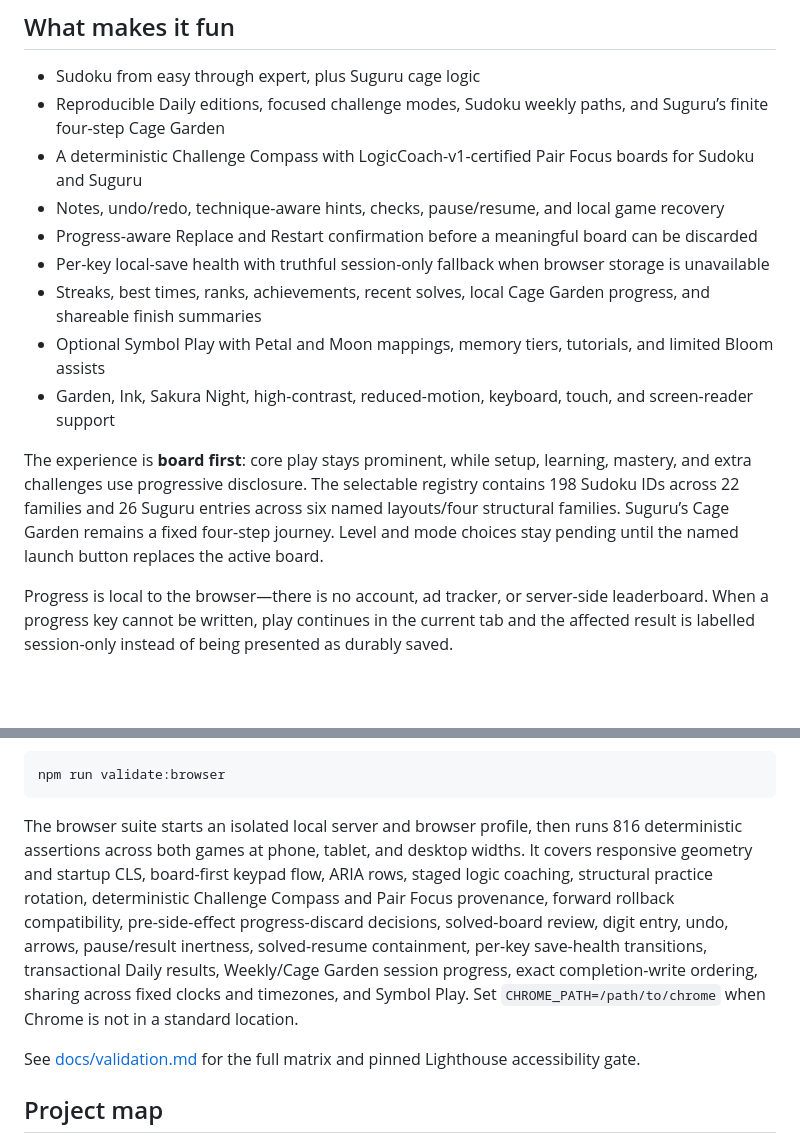
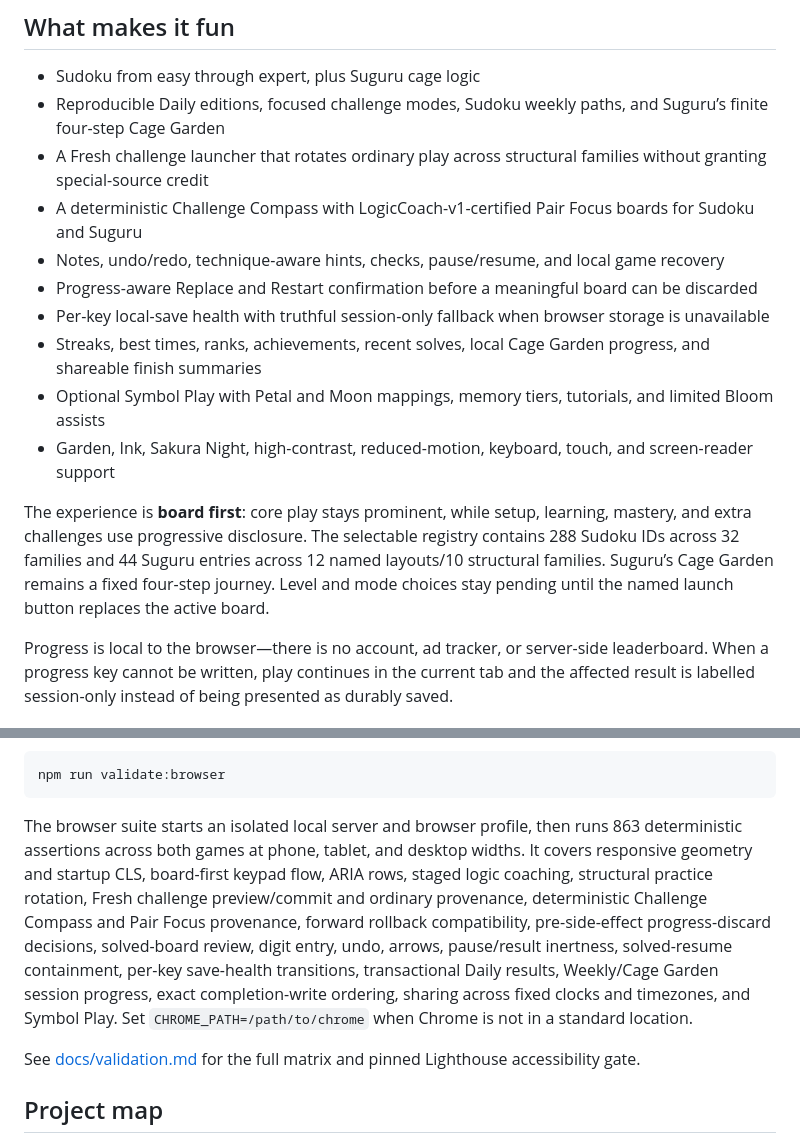
Before and after one commit to dmoliveira/play-sudoku-online, a Markdown page: README.md, 2 parts joined by grey strips. Drawn GitHub-style; blank space fills up the shorter version.

Commit message:
Document diverse challenge release

````diff
--- a/README.md
+++ b/README.md
@@ -8,6 +8,7 @@ A calm, Japanese-inspired home for Sudoku and Suguru, built with plain HTML, CSS
 
 - Sudoku from easy through expert, plus Suguru cage logic
 - Reproducible Daily editions, focused challenge modes, Sudoku weekly paths, and Suguru’s finite four-step Cage Garden
+- A Fresh challenge launcher that rotates ordinary play across structural families without granting special-source credit
 - A deterministic Challenge Compass with LogicCoach-v1-certified Pair Focus boards for Sudoku and Suguru
 - Notes, undo/redo, technique-aware hints, checks, pause/resume, and local game recovery
 - Progress-aware Replace and Restart confirmation before a meaningful board can be discarded
@@ -16,7 +17,7 @@ A calm, Japanese-inspired home for Sudoku and Suguru, built with plain HTML, CSS
 - Optional Symbol Play with Petal and Moon mappings, memory tiers, tutorials, and limited Bloom assists
 - Garden, Ink, Sakura Night, high-contrast, reduced-motion, keyboard, touch, and screen-reader support
 
-The experience is **board first**: core play stays prominent, while setup, learning, mastery, and extra challenges use progressive disclosure. The selectable registry contains 198 Sudoku IDs across 22 families and 26 Suguru entries across six named layouts/four structural families. Suguru’s Cage Garden remains a fixed four-step journey. Level and mode choices stay pending until the named launch button replaces the active board.
+The experience is **board first**: core play stays prominent, while setup, learning, mastery, and extra challenges use progressive disclosure. The selectable registry contains 288 Sudoku IDs across 32 families and 44 Suguru entries across 12 named layouts/10 structural families. Suguru’s Cage Garden remains a fixed four-step journey. Level and mode choices stay pending until the named launch button replaces the active board.
 
 Progress is local to the browser—there is no account, ad tracker, or server-side leaderboard. When a progress key cannot be written, play continues in the current tab and the affected result is labelled session-only instead of being presented as durably saved.
 
@@ -62,7 +63,7 @@ Run the dependency-free Chrome DevTools Protocol suite:
 npm run validate:browser
 ```
 
-The browser suite starts an isolated local server and browser profile, then runs 816 deterministic assertions across both games at phone, tablet, and desktop widths. It covers responsive geometry and startup CLS, board-first keypad flow, ARIA rows, staged logic coaching, structural practice rotation, deterministic Challenge Compass and Pair Focus provenance, forward rollback compatibility, pre-side-effect progress-discard decisions, solved-board review, digit entry, undo, arrows, pause/result inertness, solved-resume containment, per-key save-health transitions, transactional Daily results, Weekly/Cage Garden session progress, exact completion-write ordering, sharing across fixed clocks and timezones, and Symbol Play. Set `CHROME_PATH=/path/to/chrome` when Chrome is not in a standard location.
+The browser suite starts an isolated local server and browser profile, then runs 863 deterministic assertions across both games at phone, tablet, and desktop widths. It covers responsive geometry and startup CLS, board-first keypad flow, ARIA rows, staged logic coaching, structural practice rotation, Fresh challenge preview/commit and ordinary provenance, deterministic Challenge Compass and Pair Focus provenance, forward rollback compatibility, pre-side-effect progress-discard decisions, solved-board review, digit entry, undo, arrows, pause/result inertness, solved-resume containment, per-key save-health transitions, transactional Daily results, Weekly/Cage Garden session progress, exact completion-write ordering, sharing across fixed clocks and timezones, and Symbol Play. Set `CHROME_PATH=/path/to/chrome` when Chrome is not in a standard location.
 
 See [docs/validation.md](docs/validation.md) for the full matrix and pinned Lighthouse accessibility gate.
 
````
Also changed, not shown: docs/validation.md (+28 -4 lines), 2 other files.
